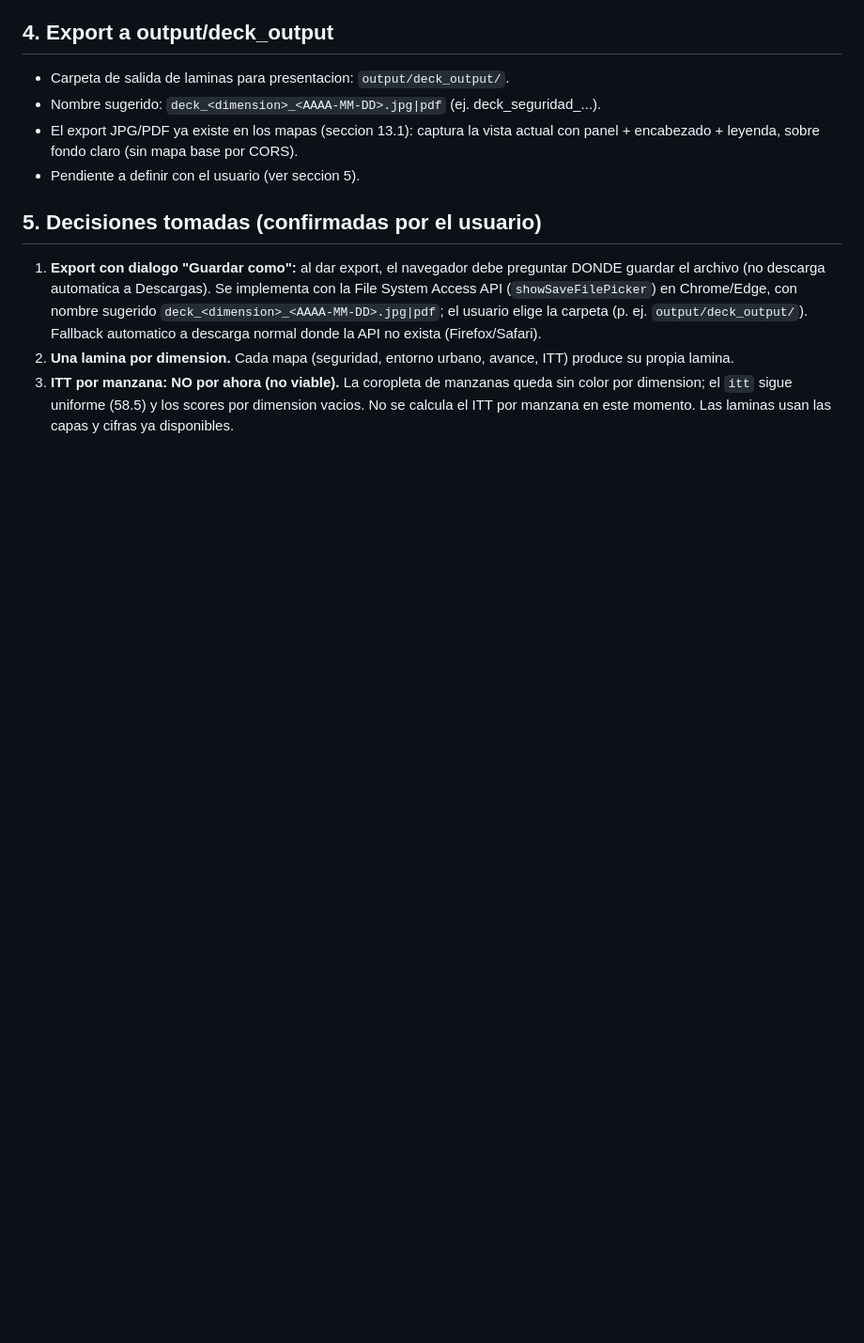
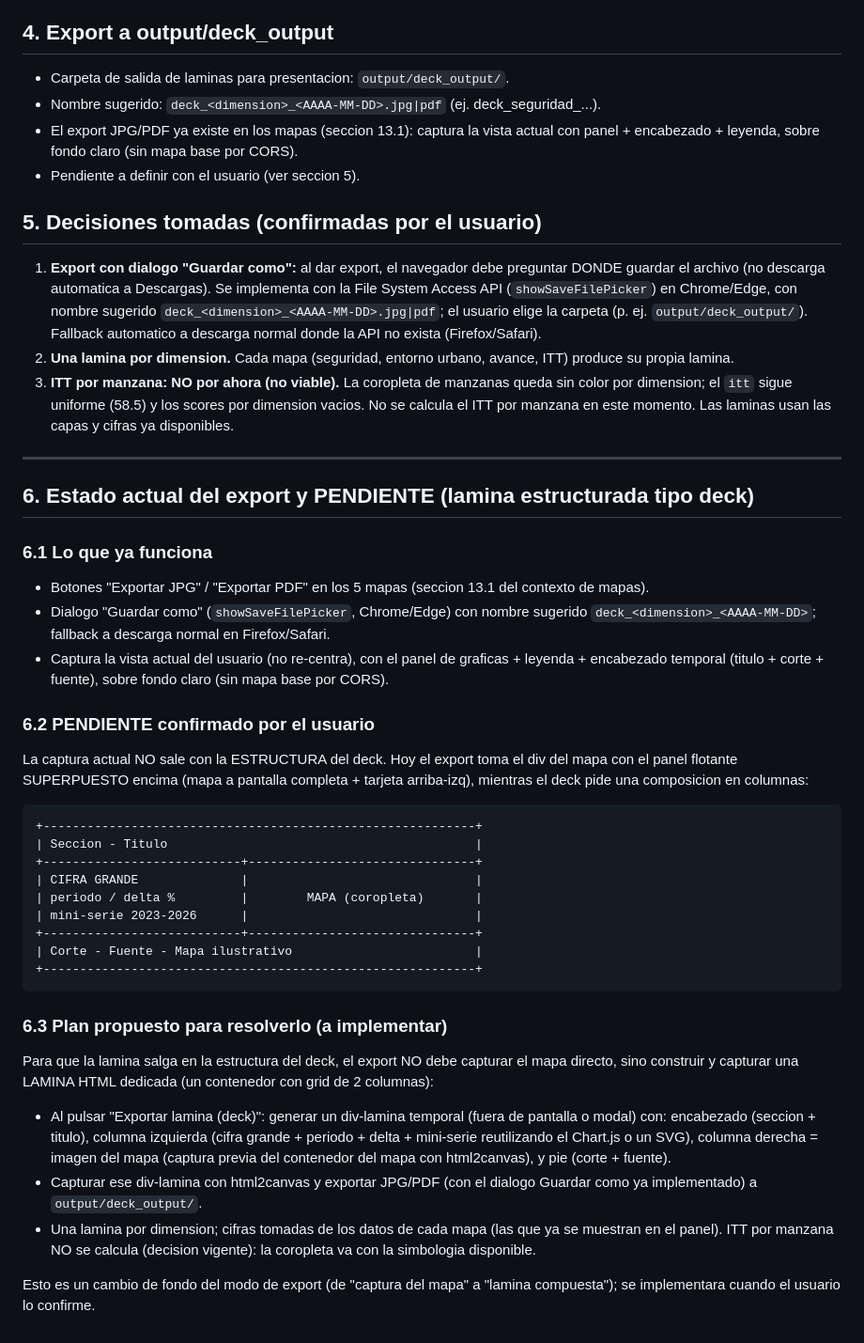
Before and after one commit to j0rg3c45/mapa_Analitico_ciudad_Paraiso, a Markdown page: contexto/contexto_formato_deck_itt.md, the part around the change. Shown at 94% size. GitHub-like rendering; blank space fills up the shorter version.

Commit message:
Documentar estado del export y pendiente: la captura actual no sale en estructura de lamina del deck; plan para generar lamina compuesta (columnas) tipo deck

````diff
--- a/contexto/contexto_formato_deck_itt.md
+++ b/contexto/contexto_formato_deck_itt.md
@@ -94,3 +94,49 @@ export) produce una lamina con la MISMA estructura del deck.
    por dimension; el `itt` sigue uniforme (58.5) y los scores por dimension vacios. No se
    calcula el ITT por manzana en este momento. Las laminas usan las capas y cifras ya
    disponibles.
+
+---
+
+## 6. Estado actual del export y PENDIENTE (lamina estructurada tipo deck)
+
+### 6.1 Lo que ya funciona
+- Botones "Exportar JPG" / "Exportar PDF" en los 5 mapas (seccion 13.1 del contexto de
+  mapas).
+- Dialogo "Guardar como" (`showSaveFilePicker`, Chrome/Edge) con nombre sugerido
+  `deck_<dimension>_<AAAA-MM-DD>`; fallback a descarga normal en Firefox/Safari.
+- Captura la vista actual del usuario (no re-centra), con el panel de graficas + leyenda +
+  encabezado temporal (titulo + corte + fuente), sobre fondo claro (sin mapa base por CORS).
+
+### 6.2 PENDIENTE confirmado por el usuario
+La captura actual NO sale con la ESTRUCTURA del deck. Hoy el export toma el div del mapa
+con el panel flotante SUPERPUESTO encima (mapa a pantalla completa + tarjeta arriba-izq),
+mientras el deck pide una composicion en columnas:
+
+```
++-----------------------------------------------------------+
+| Seccion - Titulo                                          |
++---------------------------+-------------------------------+
+| CIFRA GRANDE              |                               |
+| periodo / delta %         |        MAPA (coropleta)       |
+| mini-serie 2023-2026      |                               |
++---------------------------+-------------------------------+
+| Corte - Fuente - Mapa ilustrativo                         |
++-----------------------------------------------------------+
+```
+
+### 6.3 Plan propuesto para resolverlo (a implementar)
+Para que la lamina salga en la estructura del deck, el export NO debe capturar el mapa
+directo, sino construir y capturar una LAMINA HTML dedicada (un contenedor con grid de 2
+columnas):
+- Al pulsar "Exportar lamina (deck)": generar un div-lamina temporal (fuera de pantalla o
+  modal) con: encabezado (seccion + titulo), columna izquierda (cifra grande + periodo +
+  delta + mini-serie reutilizando el Chart.js o un SVG), columna derecha = imagen del mapa
+  (captura previa del contenedor del mapa con html2canvas), y pie (corte + fuente).
+- Capturar ese div-lamina con html2canvas y exportar JPG/PDF (con el dialogo Guardar como
+  ya implementado) a `output/deck_output/`.
+- Una lamina por dimension; cifras tomadas de los datos de cada mapa (las que ya se
+  muestran en el panel). ITT por manzana NO se calcula (decision vigente): la coropleta va
+  con la simbologia disponible.
+
+Esto es un cambio de fondo del modo de export (de "captura del mapa" a "lamina compuesta");
+se implementara cuando el usuario lo confirme.
````
